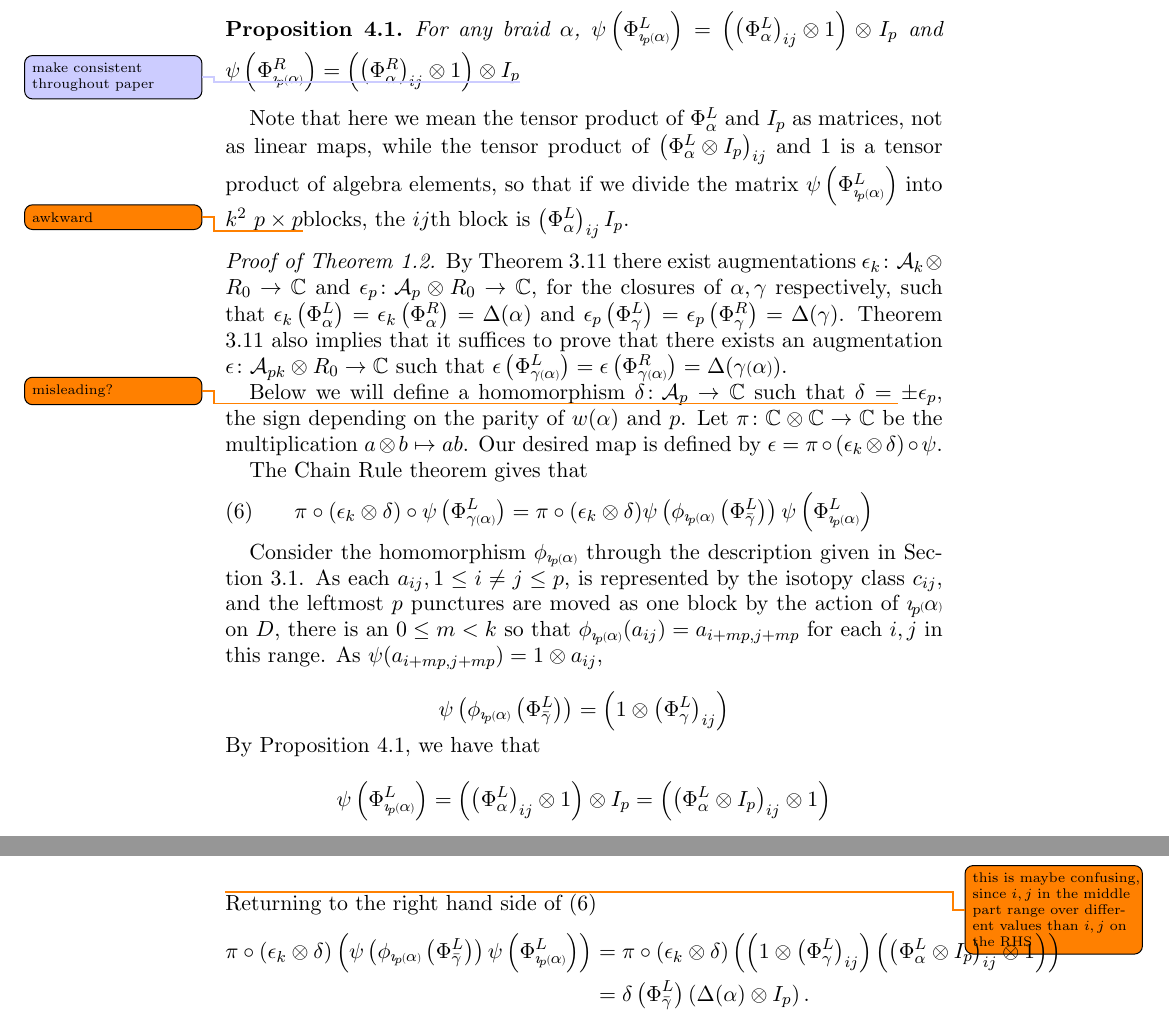
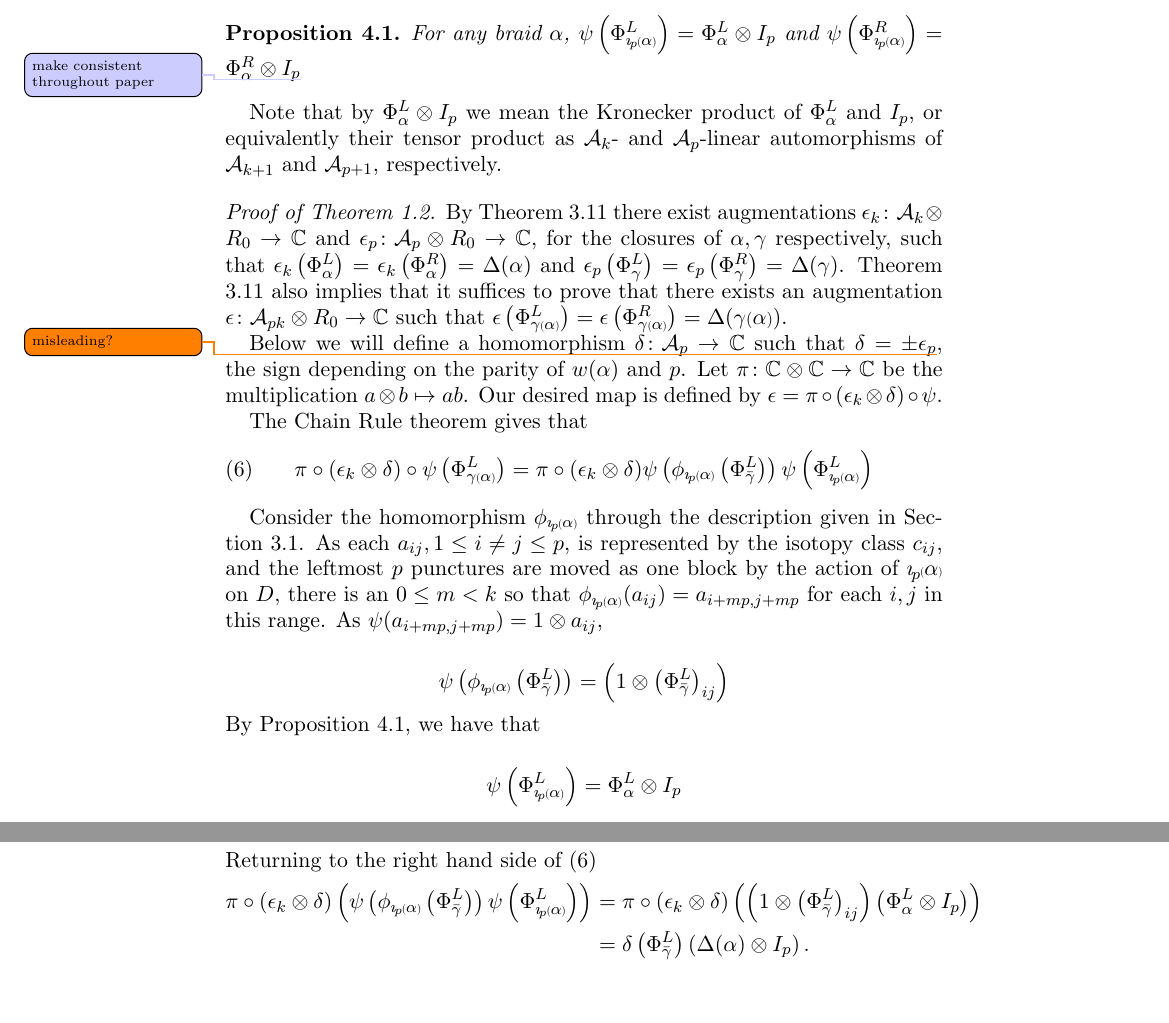
Before and after one commit to david-hemminger/Augmentations-of-Knot-Cables, a LaTeX paper (PRUV Write Up.tex): two parts of pages 10 and 11 of 25 before the commit and two parts of pages 10 and 11 of 24 after it, joined at a grey line, cut so that both start at the same text, the shorter picture padded with empty space. The pictures show the PDF file PRUV Write Up.pdf that the author committed with the source.

Commit message:
fixed Kronecker product notation and small changes

```diff
--- a/PRUV Write Up.tex
+++ b/PRUV Write Up.tex
@@ -649,11 +649,11 @@ For each generator $a_{ij}, 1\le i\ne j\le kp$, define
 \noindent which determines an algebra map $\psi\colon \A_{pk} \rightarrow \A_k\otimes \A_p$. Note that if $\psi(a_{ij}) \in 1\otimes \A_p$ then $q_i = q_j$ or $a_{ij}\in\ker\psi$. Also, if we extend conjugation to $\A_k\otimes\A_p$ by applying it to each factor, then $\psi(\overline{a_{ij}}) = \overline{\psi(a_{ij})}$. We have the following proposition.
 
 \begin{prop}\label{psiofbp}
-For any braid $\alpha$, $\psi\left(\Phi_{\subpp\alpha}^L\right) = \left(\left(\Phi_\alpha^L\right)_{ij}\otimes 1\right)\otimes I_p$ and $\psi\left(\Phi_{\subpp\alpha}^R\right) = \left(\left(\Phi_\alpha^R\right)_{ij}\otimes 1\right)\otimes I_p$\todo[color=\ltblue]{make consistent throughout paper}
+For any braid $\alpha$, $\psi\left(\Phi_{\subpp\alpha}^L\right) = \Phi_\alpha^L\otimes I_p$ and $\psi\left(\Phi_{\subpp\alpha}^R\right) = \Phi_\alpha^R\otimes I_p$\todo[color=\ltblue]{make consistent throughout paper}
 \end{prop}
 
 
-Note that here we mean the tensor product of $\Phi_\alpha^L$ and $I_p$ as matrices, not as linear maps, while the tensor product of $\left(\Phi_\alpha^L\otimes I_p\right)_{ij}$ and $1$ is a tensor product of algebra elements, so that if we divide the matrix $\psi\left(\Phi_{\subpp\alpha}^L\right)$ into $k^2$ $p\times p$\todo{awkward} blocks, the $ij$th block is $\left(\Phi_\alpha^L\right)_{ij}I_p$.
+Note that by $\Phi_\alpha^L\otimes I_p$ we mean the Kronecker product of $\Phi_\alpha^L$ and $I_p$, or equivalently their tensor product as $\A_k$- and $\A_p$-linear automorphisms of $\A_{k+1}$ and $\A_{p+1}$, respectively.
 
 %It turns out that instead of $\psi$ we could have defined a simpler homomorphism $\rho\colon \A_{pk}\rightarrow \A_k$ that would take $a_{ij}$ to $a_{q_{i+1},q_{j+1}}$ if $r_i=r_j$ and 0 otherwise, and Proposition \ref{psiofbp} would still be true (this follows from the same ideas used in the proof of Proposition \ref{psiofbp}).  The advantage of $\psi$ is that it doesn't send $a_{ij}$ to 0 if $q_i=q_j$, a fact which will be important in the proof of Theorem \ref{main}.
 
@@ -673,16 +673,16 @@ The Chain Rule theorem gives that
 
 Consider the homomorphism $\phi_{\subpp\alpha}$ through the description given in Section \ref{SecBG_KCHdef}. As each $a_{ij}, 1\le i\ne j\le p$, is represented by the isotopy class $c_{ij}$, and the leftmost $p$ punctures are moved as one block by the action of $\subpp\alpha$ on $D$, there is an $0\le m<k$ so that $\phi_{\subpp\alpha}(a_{ij})=a_{i+mp,j+mp}$ for each $i,j$ in this range. As $\psi(a_{i + mp, j+mp})=1\otimes a_{ij}$,
 
-$$\psi\left(\phi_{\subpp\alpha}\left(\Phi_{\bar\gamma}^L\right)\right) = \left(1\otimes \left(\Phi_{\gamma}^L\right)_{ij}\right)$$
+$$\psi\left(\phi_{\subpp\alpha}\left(\Phi_{\bar\gamma}^L\right)\right) = \left(1\otimes \left(\Phi_{\bar\gamma}^L\right)_{ij}\right)$$
 
 \noindent By Proposition \ref{psiofbp}, we have that
 
-$$\psi\left(\Phi_{\subpp\alpha}^L\right) = \left(\left(\Phi_\alpha^L\right)_{ij}\otimes 1\right)\otimes I_p = \left(\left(\Phi_\alpha^L\otimes I_p\right)_{ij}\otimes 1\right)$$\todo{this is maybe confusing, since $i,j$ in the middle part range over different values than $i,j$ on the RHS}
+$$\psi\left(\Phi_{\subpp\alpha}^L\right) = \Phi_\alpha^L \otimes I_p$$
 
 \noindent Returning to the right hand side of (\ref{eqn1MainPf})
 \begin{align*}
 \pi\circ(\epsilon_k\otimes\delta)\left(\psi\left(\phi_{\subpp\alpha}\left(\Phi_{\bar\gamma}^L\right)\right)\psi\left(\Phi_{\subpp\alpha}^L\right)\right)
-    & = \pi\circ(\epsilon_k\otimes\delta)\left(\left(1\otimes \left(\Phi_{\gamma}^L\right)_{ij}\right)\left(\left(\Phi_\alpha^L\otimes I_p\right)_{ij}\otimes 1\right)\right)\\
+    & = \pi\circ(\epsilon_k\otimes\delta)\left(\left(1\otimes \left(\Phi_{\bar\gamma}^L\right)_{ij}\right)\left(\Phi_\alpha^L\otimes I_p\right)\right)\\
     & = \delta\left(\Phi_{\bar\gamma}^L\right)\left(\Delta(\alpha)\otimes I_p\right).
 \end{align*}
 
@@ -758,7 +758,7 @@ $\psi\circ\phi^{\pm 1}_{\subpp{\s_n}} = \left(\phi^{\pm 1}_{\s_n}\otimes \id\rig
 \end{rem}
 
 \begin{lem}[Base Case]\label{basecase}
-$\psi\left(\Phi_{\subpp{\s_n}^{\pm 1}}^L\right) = \left(\left(\Phi_{\s_n^{\pm 1}}^L\right)_{ij}\otimes 1\right)\otimes I_p$
+$\psi\left(\Phi_{\subpp{\s_n}^{\pm 1}}^L\right) = \Phi_{\s_n^{\pm 1}}^L\otimes I_p$
 \end{lem}
 
 
@@ -853,11 +853,11 @@ $\psi\left(\Phi_{\subpp{\s_n}^{\pm 1}}^L\right) = \left(\left(\Phi_{\s_n^{\pm 1}
 Let $\alpha = \s_{n_1}^{q_1}\cdots\s_{n_r}^{q_r}$, where $1\le n_i<k$ and $q_i = \pm 1$.  We will prove the proposition by induction on $r$.  The base case is already taken care of by Lemma \ref{basecase}.  Suppose that the proposition holds for braids of length $r-1$.  Let $\bar\gamma =\s_{n_1}^{q_1}\cdots\s_{n_{r-1}}^{q_{r-1}}$\todo{should I pick something other than $\bar\gamma$? \emph{yes}} Then by the Chain Rule and Lemmas \ref{commutes} and \ref{basecase}, we have that
 \begin{align*}
 \psi\left(\Phi_{\subpp\alpha}^L\right) &= \psi\left(\phi_{\bar\gamma_p}\left(\Phi_{\subpp{\s_{n_r}}^{q_r}}^L\right)\cdot\Phi_{\bar\gamma_p}^L\right)\\
-&= \left(\phi_{\bar\gamma}\otimes\id\right)\left(\psi\left(\Phi_{\subpp{\s_{n_r}}^{q_r}}^L\right)\right)\cdot \left(\left(\Phi_{\bar\gamma}^L\right)_{ij}\otimes 1\right)\otimes I_p\\
-&= \left(\phi_{\bar\gamma}\otimes\id\right)\left(\left(\left(\Phi_{\s_{n_r}^{q_r}}^L\right)_{ij}\otimes 1\right)\otimes I_p\right)\cdot \left(\left(\Phi_{\bar\gamma}^L\right)_{ij}\otimes 1\right)\otimes I_p\\
-&= \left(\left(\Phi_{\alpha}^L\right)_{ij}\otimes 1\right)\otimes I_p
+&= \left(\phi_{\bar\gamma}\otimes\id\right)\left(\psi\left(\Phi_{\subpp{\s_{n_r}}^{q_r}}^L\right)\right)\cdot \left(\Phi_{\bar\gamma}^L\otimes I_p\right)\\
+&= \left(\phi_{\bar\gamma}\otimes\id\right)\left(\Phi_{\s_{n_r}^{q_r}}^L\otimes I_p\right)\cdot \left(\Phi_{\bar\gamma}^L\otimes I_p\right)\\
+&= \left(\Phi_{\alpha}^L\otimes I_p\right)
 \end{align*}
-We also have then that $\psi\left(\Phi_{\subpp\alpha}^R\right) = \left(\left(\Phi_{\alpha}^R\right)_{ij}\otimes 1\right)\otimes I_p$ as well, since $\Phi_\alpha^R = \overline{\Phi_\alpha^L}^t$ and $\psi(\overline{a_{ij}}) = \overline{\psi(a_{ij})}$.
+We also have then that $\psi\left(\Phi_{\subpp\alpha}^R\right) = \left(\Phi_{\alpha}^R\otimes I_p\right)$ as well, since $\Phi_\alpha^R = \overline{\Phi_\alpha^L}^t$ and $\psi(\overline{a_{ij}}) = \overline{\psi(a_{ij})}$.
 \end{proof}
 
 
@@ -1058,16 +1058,16 @@ First we will prove the lemma for $\pp{\s_n}$.  We can extend the definition of
 $$\psi\left(\phi_{\subpp{\s_n}}(a_{i*})\right) = \psi\left(A(i+p,*,\{np-p+1,\ldots,np\}\right)$$
 \noindent which is equal to
 $$\psi(a_{i+p,*} - a_{i+p,\a_i}a_{\a_i,*}) = a_{i+p,*} - (a_{n+1,n}\otimes 1)a_{\a_i,*}$$
-by the same argument that was used in Lemma \ref{commutes}.  The coefficients of the $a_{j*}$ are equal to the coefficients of the $a_{q_j*}$ in $\phi_{\s_n}(a_{q_i*})$, so we have $\psi\left(\Phi_{\subpp{\s_n}}^L\right) = \left(\left(\Phi_{\s_n}^L\right)_{ij}\otimes 1\right)\otimes I_p$.
+by the same argument that was used in Lemma \ref{commutes}.  The coefficients of the $a_{j*}$ are equal to the coefficients of the $a_{q_j*}$ in $\phi_{\s_n}(a_{q_i*})$, so we have $\psi\left(\Phi_{\subpp{\s_n}}^L\right) = \left(\Phi_{\s_n}^L\otimes I_p\right)$.
 
 Using this fact, the Chain Rule, and Lemma \ref{commutes}, we have
 \begin{align*}
-\left(\left(I_{pk}\right)_{ij}\otimes 1\right) &= \psi\left(\Phi_{\subpp{\s_n}^{-1}\subpp{\s_n}}^L\right)\\
+I_k\otimes I_p &= \psi\left(\Phi_{\subpp{\s_n}^{-1}\subpp{\s_n}}^L\right)\\
 &= \psi\left(\phi_{\subpp{\s_n}^{-1}}\left(\Phi_{\subpp{\s_n}}^L\right)\right)\psi\left(\Phi_{\subpp{\s_n}^{-1}}^L\right)\\
-&= \left(\phi_{\s_n^{-1}}\otimes \id\right)\left(\left(\left(\Phi_{\s_n}\right)_{ij}\otimes 1\right)\otimes I_p\right)\psi\left(\Phi_{\subpp{\s_n}^{-1}}^L\right)\\
+&= \left(\phi_{\s_n^{-1}}\otimes \id\right)\left(\Phi_{\s_n}^L\otimes I_p\right)\psi\left(\Phi_{\subpp{\s_n}^{-1}}^L\right)\\
 \end{align*}
-But note that the Chain Rule also gives that $\left(\left(\Phi_{\s_n^{-1}}^L\right)_{ij}\otimes 1\right)\otimes I_p$ is the inverse of $\left(\phi_{\s_n^{-1}}\otimes \id\right)\left(\left(\left(\Phi_{\s_n}\right)_{ij}\otimes 1\right)\otimes I_p\right)$, so
-$$\psi\left(\Phi_{\subpp{\s_n}^{-1}}^L\right) = \left(\left(\Phi_{\s_n^{-1}}^L\right)_{ij}\otimes 1\right)\otimes I_p$$
+But note that the Chain Rule also gives that $\Phi_{\s_n^{-1}}^L\otimes I_p$ is the inverse of $\left(\phi_{\s_n^{-1}}\otimes \id\right)\left(\Phi_{\s_n}\otimes I_p\right)$, so
+$$\psi\left(\Phi_{\subpp{\s_n}^{-1}}^L\right) = \Phi_{\s_n^{-1}}^L\otimes I_p$$
 \noindent which completes the proof.
 \end{proof}
 
```
Also changed, not shown: PRUV Write Up.pdf, 4 other files.
